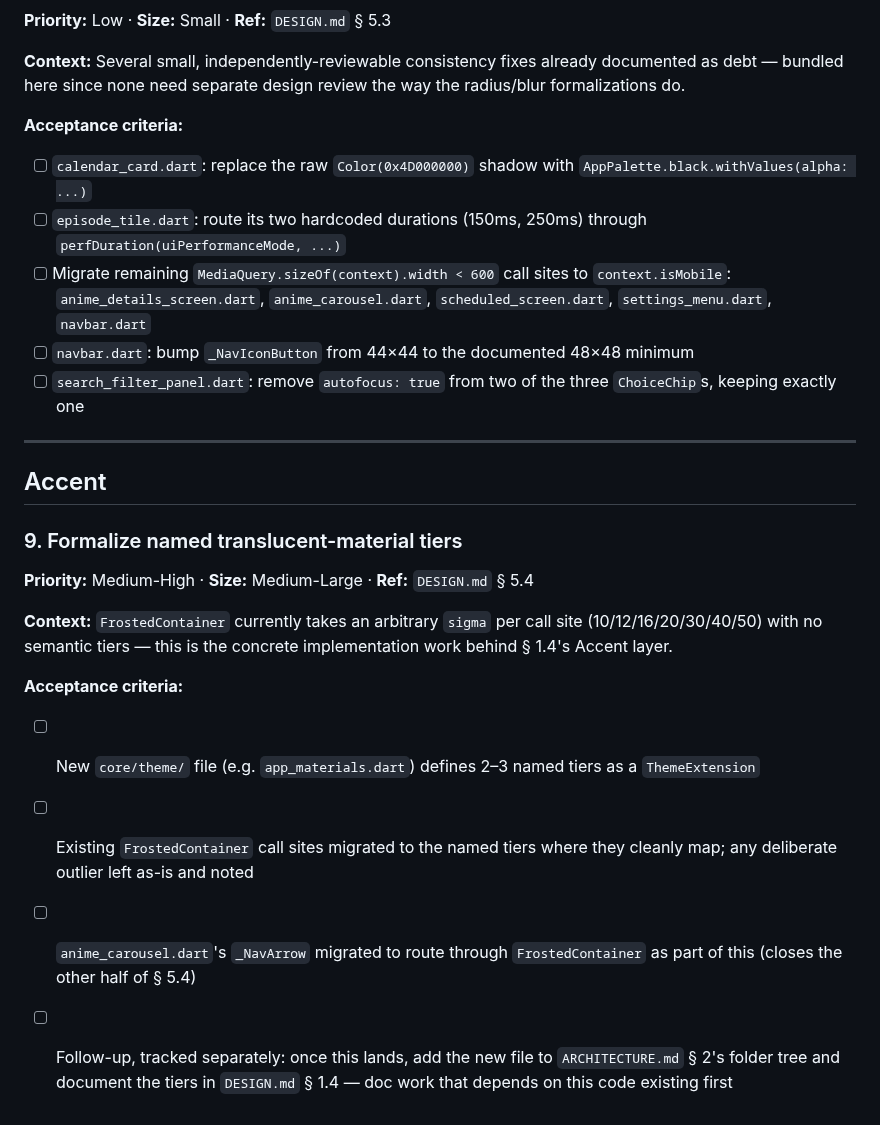
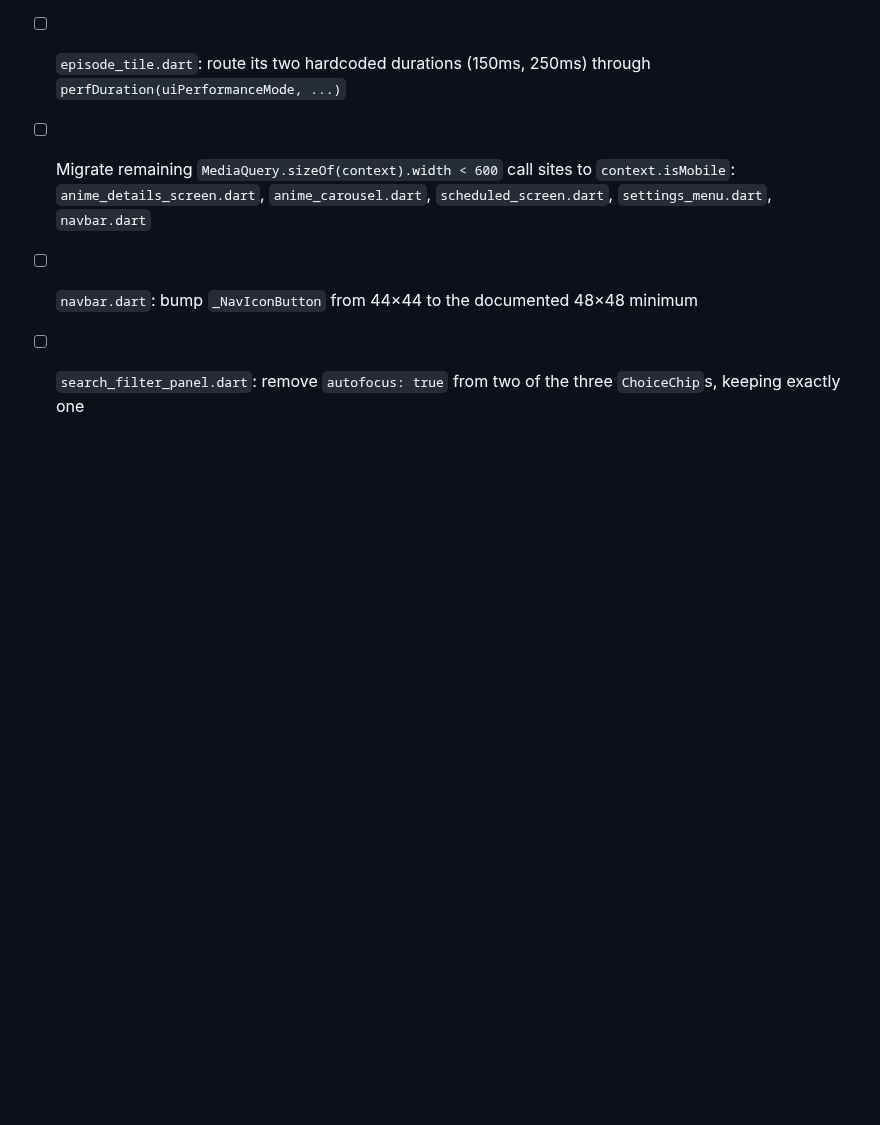
Before and after one commit to Flex936/anistream, a Markdown page: .claude/ISSUE_BACKLOG.md, the part around the change. Drawn GitHub-style; blank space fills up the shorter version.

Commit message:
doc: removed the last issue from the backlog file

```diff
--- a/.claude/ISSUE_BACKLOG.md
+++ b/.claude/ISSUE_BACKLOG.md
@@ -131,20 +131,3 @@ Generated from the design-system audit tying the codebase to the four-layer mode
 - [ ] Migrate remaining `MediaQuery.sizeOf(context).width < 600` call sites to `context.isMobile`: `anime_details_screen.dart`, `anime_carousel.dart`, `scheduled_screen.dart`, `settings_menu.dart`, `navbar.dart`
 - [ ] `navbar.dart`: bump `_NavIconButton` from 44×44 to the documented 48×48 minimum
 - [ ] `search_filter_panel.dart`: remove `autofocus: true` from two of the three `ChoiceChip`s, keeping exactly one
-
----
-
-## Accent
-
-### 9. Formalize named translucent-material tiers
-
-**Priority:** Medium-High · **Size:** Medium-Large · **Ref:** `DESIGN.md` § 5.4
-
-**Context:** `FrostedContainer` currently takes an arbitrary `sigma` per call site (10/12/16/20/30/40/50) with no semantic tiers — this is the concrete implementation work behind § 1.4's Accent layer.
-
-**Acceptance criteria:**
-
-- [ ] New `core/theme/` file (e.g. `app_materials.dart`) defines 2–3 named tiers as a `ThemeExtension`
-- [ ] Existing `FrostedContainer` call sites migrated to the named tiers where they cleanly map; any deliberate outlier left as-is and noted
-- [ ] `anime_carousel.dart`'s `_NavArrow` migrated to route through `FrostedContainer` as part of this (closes the other half of § 5.4)
-- [ ] Follow-up, tracked separately: once this lands, add the new file to `ARCHITECTURE.md` § 2's folder tree and document the tiers in `DESIGN.md` § 1.4 — doc work that depends on this code existing first
```
